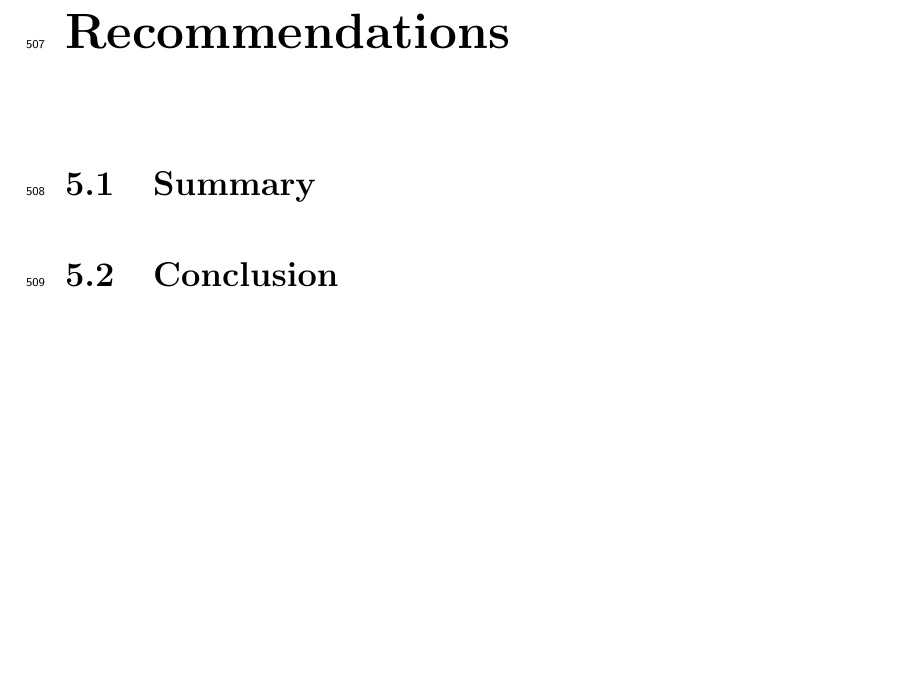
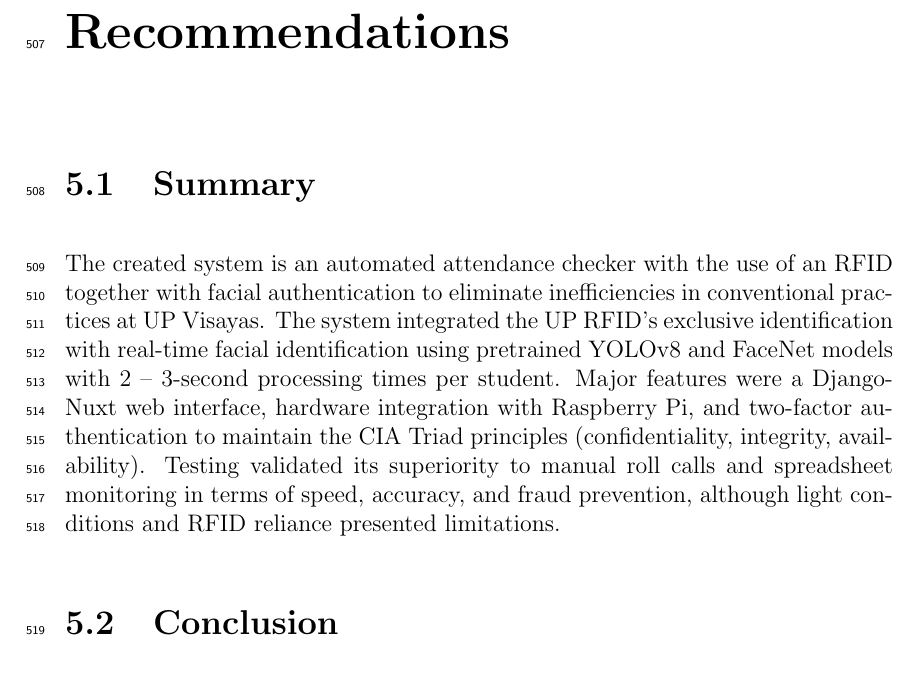
Before and after one commit to HelloCigar/UP-Tap, a LaTeX thesis (paper/SP_Proposal_Defense_template/main.tex, which reads paper/SP_Proposal_Defense_template/chapter_5.tex): part of page 30 of 34 before the commit and part of page 30 of 35 after it, cut so that both start at the same text, the shorter picture padded with empty space. Compiled offline with pdfLaTeX.

Commit message:
Add summary

```diff
--- a/paper/SP_Proposal_Defense_template/chapter_5.tex
+++ b/paper/SP_Proposal_Defense_template/chapter_5.tex
@@ -1,6 +1,8 @@
 \chapter{Summary, Conclusions, and Recommendations}
 
 \section{Summary}
+
+	The created system is an automated attendance checker with the use of an RFID together with facial authentication to eliminate inefficiencies in conventional practices at UP Visayas. The system integrated the UP RFID's exclusive identification with real-time facial identification using pretrained YOLOv8 and FaceNet models with 2 – 3-second processing times per student. Major features were a Django-Nuxt web interface, hardware integration with Raspberry Pi, and two-factor authentication to maintain the CIA Triad principles (confidentiality, integrity, availability). Testing validated its superiority to manual roll calls and spreadsheet monitoring in terms of speed, accuracy, and fraud prevention, although light conditions and RFID reliance presented limitations.
 
 \section{Conclusion}
 
```
Also changed, not shown: paper/SP_Proposal_Defense_template/main.pdf.
